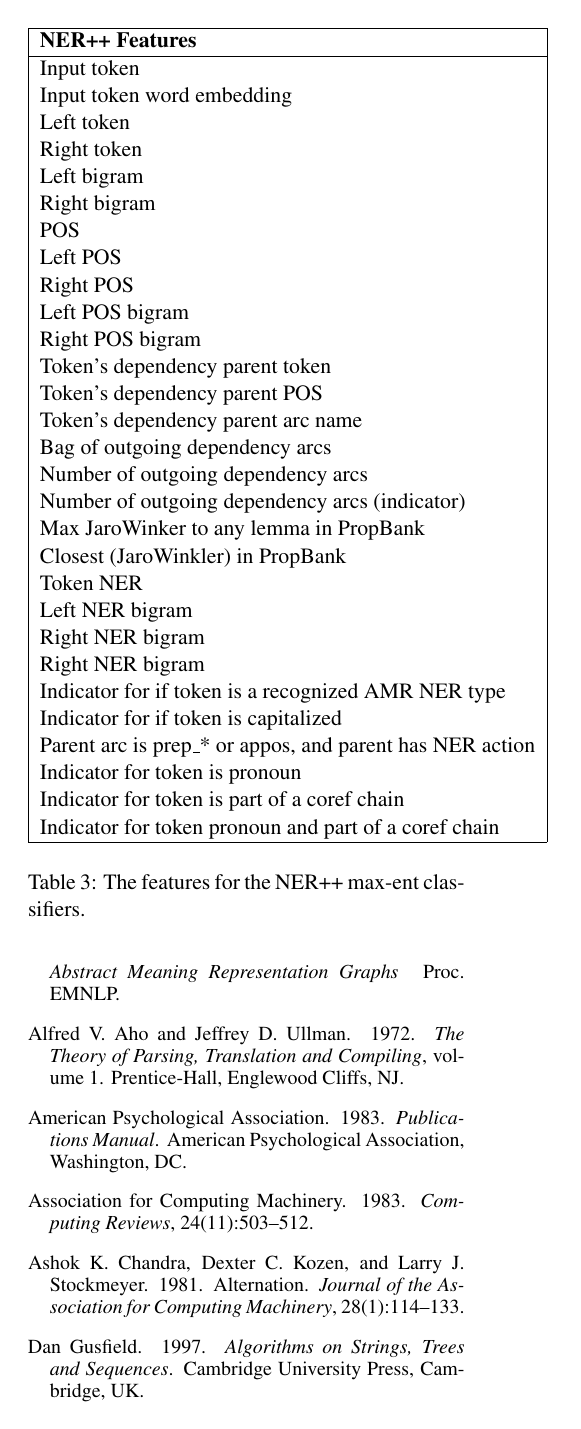
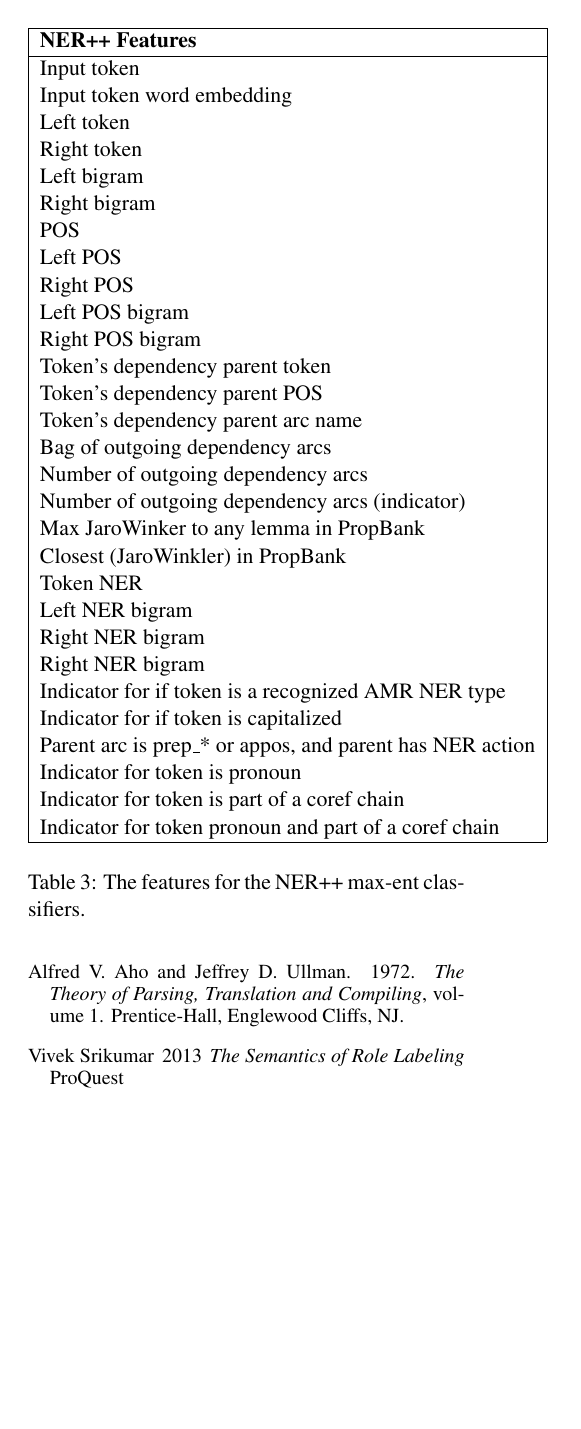
Before and after one commit to ajrulez/acl-2015-amr, a LaTeX paper (amr-ner-plus-plus.tex): page 8 of 8. Compiled offline with pdfLaTeX.

Commit message:
making minor changes to Gabor

```diff
--- a/amr-ner-plus-plus.tex
+++ b/amr-ner-plus-plus.tex
@@ -474,29 +481,11 @@ Alfred~V. Aho and Jeffrey~D. Ullman.
 \newblock {\em The Theory of Parsing, Translation and Compiling}, volume~1.
 \newblock Prentice-{Hall}, Englewood Cliffs, NJ.
 
-\bibitem[\protect\citename{{American Psychological Association}}1983]{APA:83}
-{American Psychological Association}.
-\newblock 1983.
-\newblock {\em Publications Manual}.
-\newblock American Psychological Association, Washington, DC.
-
-\bibitem[\protect\citename{{Association for Computing Machinery}}1983]{ACM:83}
-{Association for Computing Machinery}.
-\newblock 1983.
-\newblock {\em Computing Reviews}, 24(11):503--512.
-
-\bibitem[\protect\citename{Chandra \bgroup et al.\egroup }1981]{Chandra:81}
-Ashok~K. Chandra, Dexter~C. Kozen, and Larry~J. Stockmeyer.
-\newblock 1981.
-\newblock Alternation.
-\newblock {\em Journal of the Association for Computing Machinery},
-  28(1):114--133.
-
-\bibitem[\protect\citename{Gusfield}1997]{Gusfield:97}
-Dan Gusfield.
-\newblock 1997.
-\newblock {\em Algorithms on Strings, Trees and Sequences}.
-\newblock Cambridge University Press, Cambridge, UK.
+\bibitem[\protect\citename{Srikumar}2013]{Srikumar:13}
+Vivek Srikumar
+\newblock 2013
+\newblock {\em The Semantics of Role Labeling}
+\newblock ProQuest
 
 \end{thebibliography}
 
```
Also changed, not shown: amr-ner-plus-plus.pdf, amr-ner-plus-plus.tex (19 more changed lines), 3 other files.
